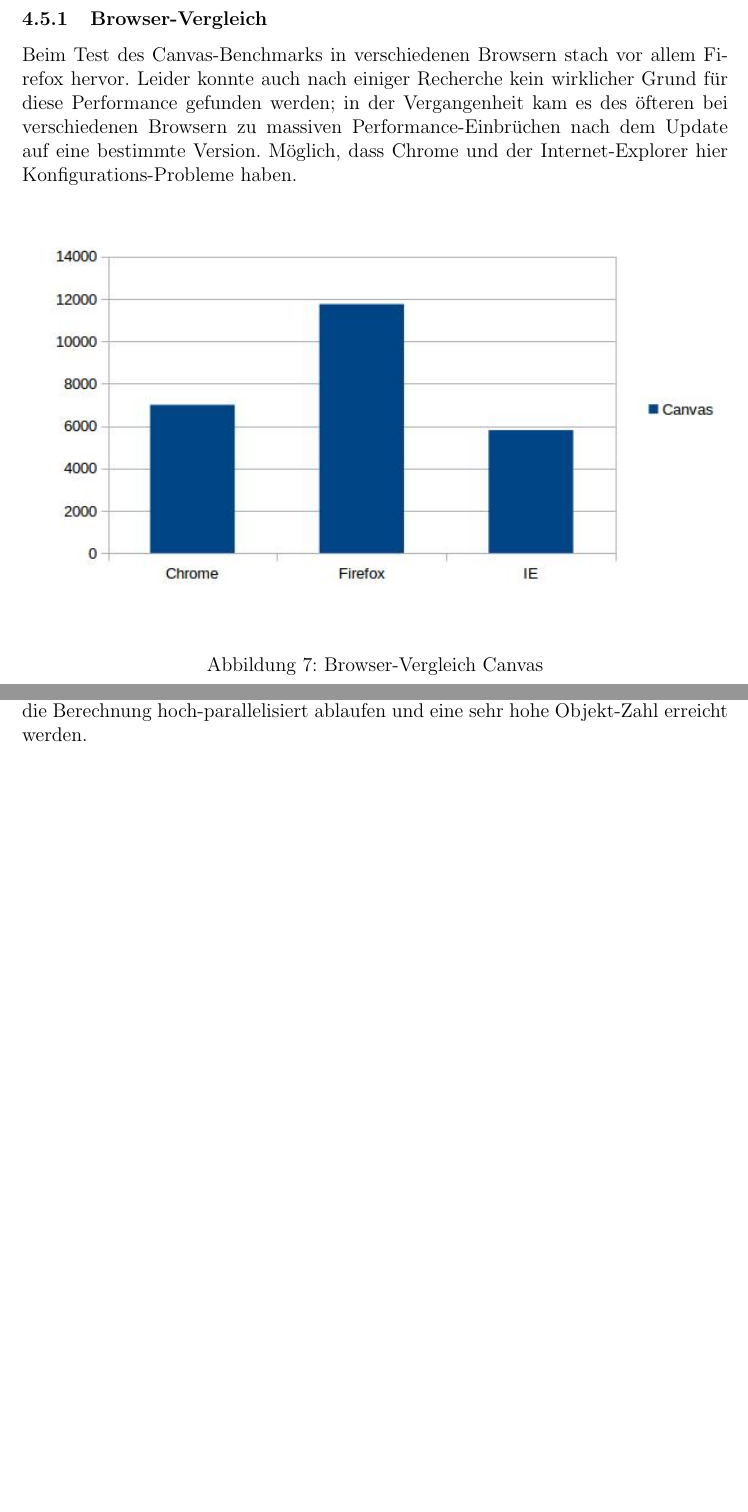
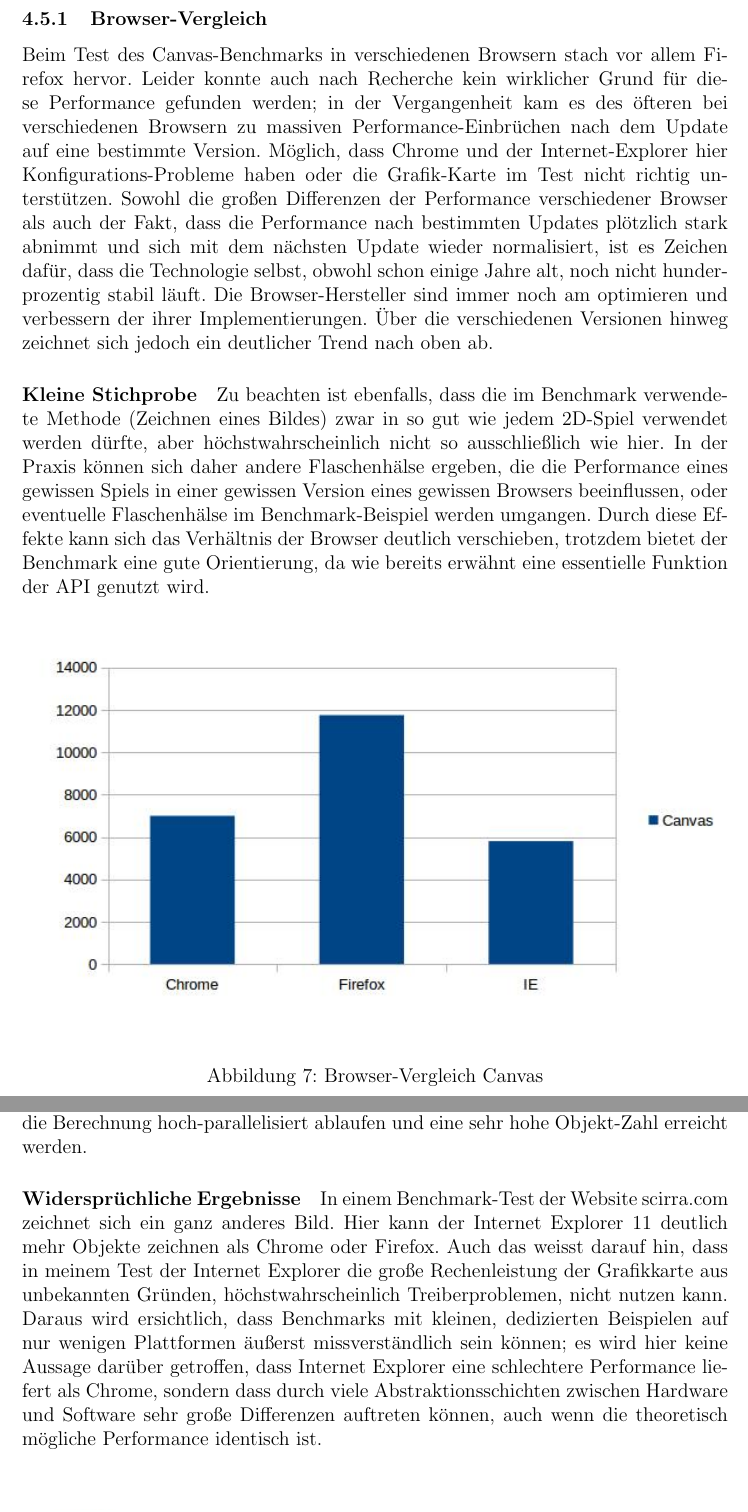
Before and after one commit to crymis/seminararbeit, a LaTeX document (ausarbeitung.tex): two parts of pages 11 and 18 of 27, joined at a grey line, cut so that both start at the same text, the shorter picture padded with empty space. Compiled offline with pdfLaTeX.

Commit message:
browservergleich erweitert für canvas und webgl

```diff
--- a/ausarbeitung.tex
+++ b/ausarbeitung.tex
@@ -148,7 +148,9 @@ Mithilfe des oben erwähnten Benchmark-Tests wurden auf einem Desktop-Rechner 85
 \paragraph{Rechenaufwändige Effekte vermeiden} Built-In-Effekte wie weicher Schatten sind zwar sehr bequem zu verwenden, benötigen aber viel Rechenzeit. Am besten ist aus, auf solche Effekte ganz zu verzichten oder mit halb-transparenten Grafiken zu arbeiten.
 \paragraph{Ganzzahlige Koordinaten verwenden} Das Canvas-Element unterstützt zwar Subpixel-Rendering, allerdings sind diese sehr ineffizient, da die Farbe eines Pixels erst kompliziert berechnet werden muss. Verwendet man nur ganze Zahlen als Koordinaten besonders für Bilder, können die Pixel direkt eingefügt werden und es wird kostbare Ausführungszeit gespart.
 \newpage
-\subsubsection{Browser-Vergleich} Beim Test des Canvas-Benchmarks in verschiedenen Browsern stach vor allem Firefox hervor. Leider konnte auch nach einiger Recherche kein wirklicher Grund für diese Performance gefunden werden; in der Vergangenheit kam es des öfteren bei verschiedenen Browsern zu massiven Performance-Einbrüchen nach dem Update auf eine bestimmte Version. Möglich, dass Chrome und der Internet-Explorer hier Konfigurations-Probleme haben.
+\subsubsection{Browser-Vergleich} Beim Test des Canvas-Benchmarks in verschiedenen Browsern stach vor allem Firefox hervor. Leider konnte auch nach Recherche kein wirklicher Grund für diese Performance gefunden werden; in der Vergangenheit kam es des öfteren bei verschiedenen Browsern zu massiven Performance-Einbrüchen nach dem Update auf eine bestimmte Version. Möglich, dass Chrome und der Internet-Explorer hier Konfigurations-Probleme haben oder die Grafik-Karte im Test nicht richtig unterstützen.
+Sowohl die großen Differenzen der Performance verschiedener Browser als auch der Fakt, dass die Performance nach bestimmten Updates plötzlich stark abnimmt und sich mit dem nächsten Update wieder normalisiert, ist es Zeichen dafür, dass die Technologie selbst, obwohl schon einige Jahre alt, noch nicht hunderprozentig stabil läuft. Die Browser-Hersteller sind immer noch am optimieren und verbessern der ihrer Implementierungen. Über die verschiedenen Versionen hinweg zeichnet sich jedoch ein deutlicher Trend nach oben ab.
+\paragraph{Kleine Stichprobe} Zu beachten ist ebenfalls, dass die im Benchmark verwendete Methode (Zeichnen eines Bildes) zwar in so gut wie jedem 2D-Spiel verwendet werden dürfte, aber höchstwahrscheinlich nicht so ausschließlich wie hier. In der Praxis können sich daher andere Flaschenhälse ergeben, die die Performance eines gewissen Spiels in einer gewissen Version eines gewissen Browsers beeinflussen, oder eventuelle Flaschenhälse im Benchmark-Beispiel werden umgangen. Durch diese Effekte kann sich das Verhältnis der Browser deutlich verschieben, trotzdem bietet der Benchmark eine gute Orientierung, da wie bereits erwähnt eine essentielle Funktion der API genutzt wird.
 %TODO: checken, ob chrome durch config schneller wird
 \begin{figure}[H]
 	\includegraphics[width=\textwidth]{assets/browser_comp_canvas}
@@ -223,6 +225,8 @@ Dadurch, dass die Anzahl der Objekte immer konstant bleibt, ist ein statischer P
 %TODO: quote https://docs.google.com/presentation/d/12AGAUmElB0oOBgbEEBfhABkIMCL3CUX7kdAPLuwZ964
 \newpage
 \subsubsection{Browser-Vergleich} Beim Vergleich der 3 wichtigsten Browser fallen sowohl die sehr hohe Performance von Chrome als auch die recht schwache Performance des Internet-Explorer ins Auge. Das Problem in Internet-Explorer ist höchstwahrscheinlich eine fehlende Unterstützung der Grafikkarte - dadurch muss die Berechnung der Vertizes usw. in der CPU ablaufen und alle Vorteile von WebGL können nicht ausgespielt werden. Chrome hat hier eine deutlich bessere Anbindung an die Grafikkarte; dadurch kann die Berechnung hoch-parallelisiert ablaufen und eine sehr hohe Objekt-Zahl erreicht werden.
+%TODO: quote https://www.scirra.com/blog/125/internet-explorer-11-webgl-and-more
+\paragraph{Widersprüchliche Ergebnisse} In einem Benchmark-Test der Website scirra.com zeichnet sich ein ganz anderes Bild. Hier kann der Internet Explorer 11 deutlich mehr Objekte zeichnen als Chrome oder Firefox. Auch das weisst darauf hin, dass in meinem Test der Internet Explorer die große Rechenleistung der Grafikkarte aus unbekannten Gründen, höchstwahrscheinlich Treiberproblemen, nicht nutzen kann. Daraus wird ersichtlich, dass Benchmarks mit kleinen, dedizierten Beispielen auf nur wenigen Plattformen äußerst missverständlich sein können; es wird hier keine Aussage darüber getroffen, dass Internet Explorer eine schlechtere Performance liefert als Chrome, sondern dass durch viele Abstraktionsschichten zwischen Hardware und Software sehr große Differenzen auftreten können, auch wenn die theoretisch mögliche Performance identisch ist.
 \begin{figure}[H]
 	\includegraphics[width=\textwidth]{assets/browser_comp_webgl}
 	\caption{Browser-Vergleich WebGL}
```
